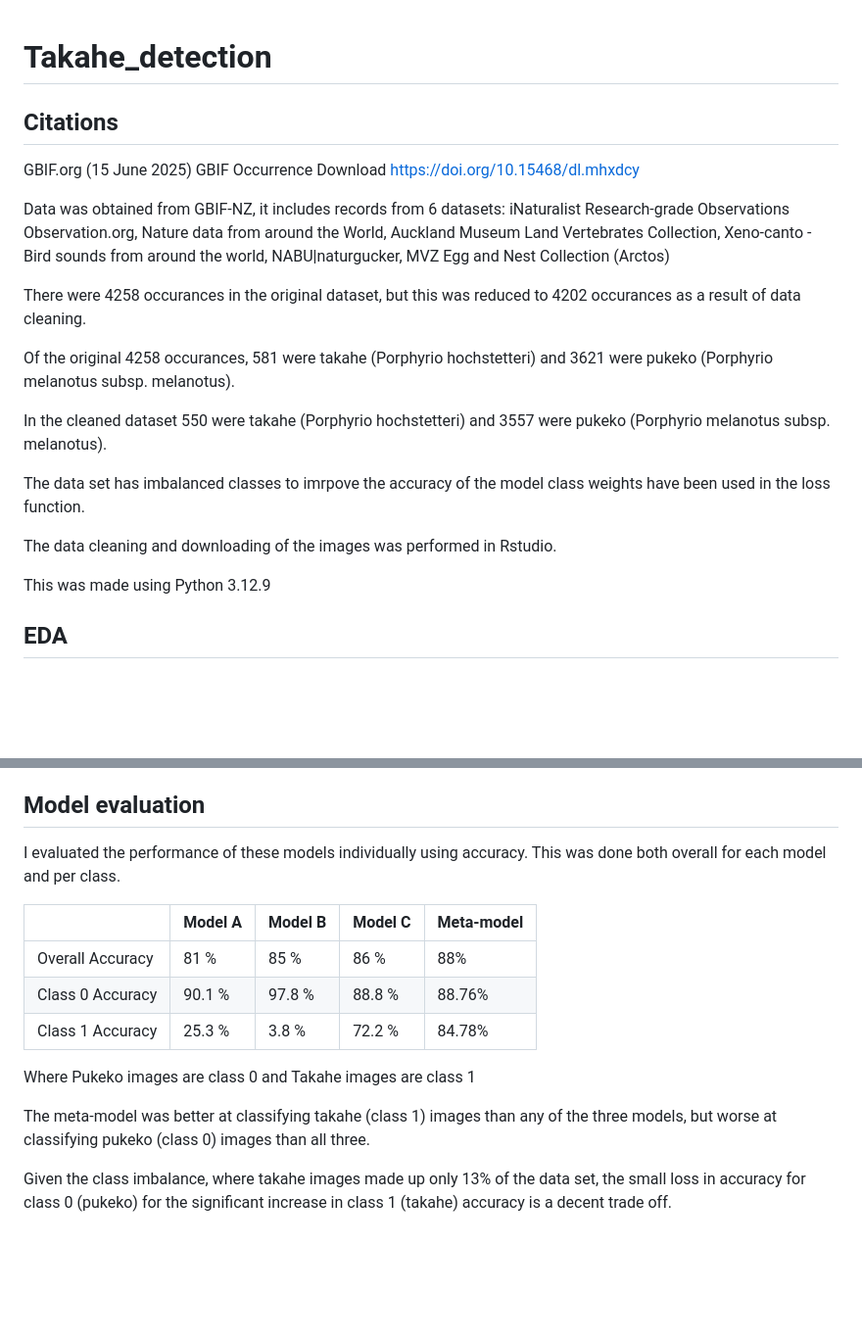
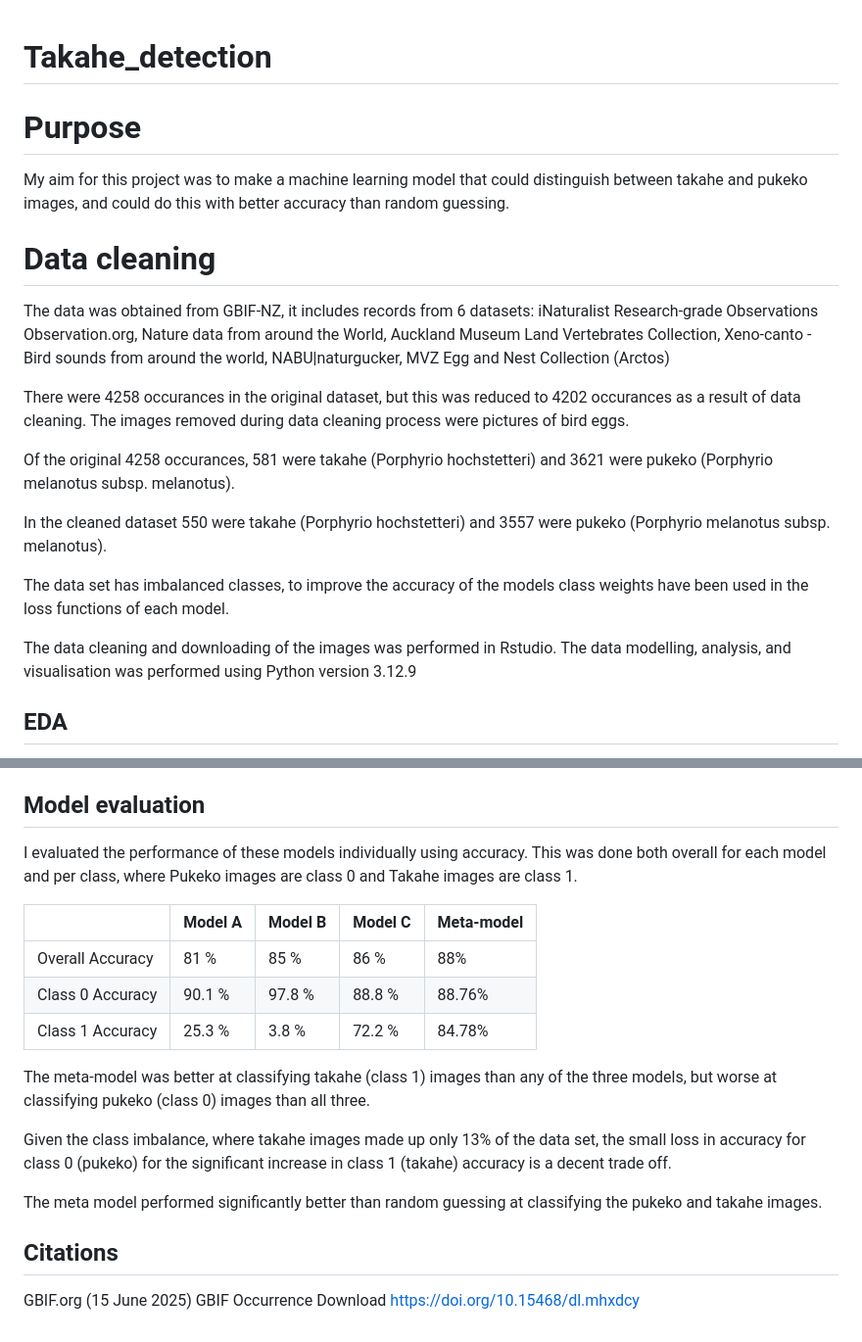
Before and after one commit to JAlexandra7/Takahe_detection, a Markdown page: README.md, 2 parts joined by grey strips. Shown at 98% size. GitHub-like rendering; blank space fills up the shorter version.

Commit message:
Update README.md
Added project purpose, added to model evaluation.

```diff
--- a/README.md
+++ b/README.md
@@ -1,20 +1,21 @@
 # Takahe_detection
-## Citations
-GBIF.org (15 June 2025) GBIF Occurrence Download  https://doi.org/10.15468/dl.mhxdcy
 
-Data was obtained from GBIF-NZ, it includes records from 6 datasets: iNaturalist Research-grade Observations Observation.org, Nature data from around the World, Auckland Museum Land Vertebrates Collection, Xeno-canto - Bird sounds from around the world, NABU|naturgucker, MVZ Egg and Nest Collection (Arctos)
+# Purpose
 
-There were 4258 occurances in the original dataset, but this was reduced to 4202 occurances as a result of data cleaning.
+My aim for this project was to make a machine learning model that could distinguish between takahe and pukeko images, and could do this with better accuracy than random guessing.
+
+# Data cleaning
+The data was obtained from GBIF-NZ, it includes records from 6 datasets: iNaturalist Research-grade Observations Observation.org, Nature data from around the World, Auckland Museum Land Vertebrates Collection, Xeno-canto - Bird sounds from around the world, NABU|naturgucker, MVZ Egg and Nest Collection (Arctos)
+
+There were 4258 occurances in the original dataset, but this was reduced to 4202 occurances as a result of data cleaning. The images removed during data cleaning process were pictures of bird eggs.
 
 Of the original 4258 occurances, 581 were takahe (Porphyrio hochstetteri) and 3621 were pukeko (Porphyrio melanotus subsp. melanotus).
 
 In the cleaned dataset 550 were takahe (Porphyrio hochstetteri) and 3557 were pukeko (Porphyrio melanotus subsp. melanotus).
 
-The data set has imbalanced classes to imrpove the accuracy of the model class weights have been used in the loss function.
+The data set has imbalanced classes, to improve the accuracy of the models class weights have been used in the loss functions of each model.
 
-The data cleaning and downloading of the images was performed in Rstudio.
-
-This was made using Python 3.12.9
+The data cleaning and downloading of the images was performed in Rstudio. The data modelling, analysis, and visualisation was performed using Python version 3.12.9
 
 ## EDA
 The exploratory data analysis showed some significant class imbalance:
@@ -56,7 +57,7 @@ For Model B I can see that the training loss per epoch is consistently decreasin
 It's best to note that since I am using class weights for model A, B and C then my training loss values are skewed (some samples contribute more to the loss). And on an imbalanced dataset, even small loss reductions could reflect big accuracy jumps.
 
 ## Model evaluation
-I evaluated the performance of these models individually using accuracy. This was done both overall for each model and per class.
+I evaluated the performance of these models individually using accuracy. This was done both overall for each model and per class, where Pukeko images are class 0 and Takahe images are class 1.
 
 |                  | Model A        | Model B  | Model C | Meta-model|
 |------------------|----------------|----------|---------|-----------|
@@ -64,8 +65,11 @@ I evaluated the performance of these models individually using accuracy. This wa
 | Class 0 Accuracy | 90.1 %         | 97.8 %   | 88.8 %  | 88.76%    |
 | Class 1 Accuracy | 25.3 %         | 3.8 %    | 72.2 %  | 84.78%    |
 
-Where Pukeko images are class 0 and Takahe images are class 1
-
 The meta-model was better at classifying takahe (class 1) images than any of the three models, but worse at classifying pukeko (class 0) images than all three.
 
 Given the class imbalance, where takahe images made up only 13% of the data set, the small loss in accuracy for class 0 (pukeko) for the significant increase in class 1 (takahe) accuracy is a decent trade off.
+
+The meta model performed significantly better than random guessing at classifying the pukeko and takahe images.
+
+## Citations
+GBIF.org (15 June 2025) GBIF Occurrence Download  https://doi.org/10.15468/dl.mhxdcy
```
